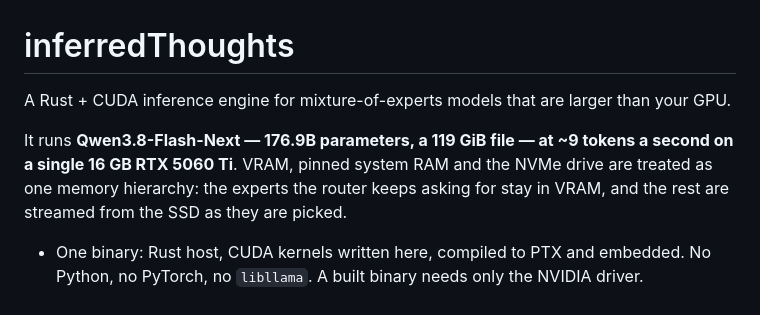
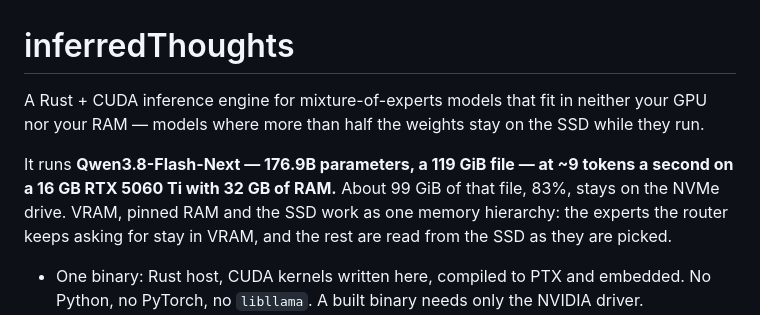
Before and after one commit to compiledthoughts/Inferred-Thoughts, a Markdown page: README.md, the part around the change. Rendered like a GitHub page.

Commit message:
README: lead with models that fit in neither VRAM nor RAM — 83% of the 176.9B stays on the SSD
Co-Authored-By: Claude Opus 5.5 <noreply@anthropic.com>

```diff
--- a/README.md
+++ b/README.md
@@ -1,12 +1,14 @@
 # inferredThoughts
 
-A Rust + CUDA inference engine for mixture-of-experts models that are larger
-than your GPU.
+A Rust + CUDA inference engine for mixture-of-experts models that fit in
+neither your GPU nor your RAM — models where more than half the weights stay on
+the SSD while they run.
 
 It runs **Qwen3.8-Flash-Next — 176.9B parameters, a 119 GiB file — at ~9 tokens
-a second on a single 16 GB RTX 5060 Ti**. VRAM, pinned system RAM and the NVMe
-drive are treated as one memory hierarchy: the experts the router keeps asking
-for stay in VRAM, and the rest are streamed from the SSD as they are picked.
+a second on a 16 GB RTX 5060 Ti with 32 GB of RAM.** About 99 GiB of that file,
+83%, stays on the NVMe drive. VRAM, pinned RAM and the SSD work as one memory
+hierarchy: the experts the router keeps asking for stay in VRAM, and the rest
+are read from the SSD as they are picked.
 
 - One binary: Rust host, CUDA kernels written here, compiled to PTX and embedded.
   No Python, no PyTorch, no `libllama`. A built binary needs only the NVIDIA driver.
```
